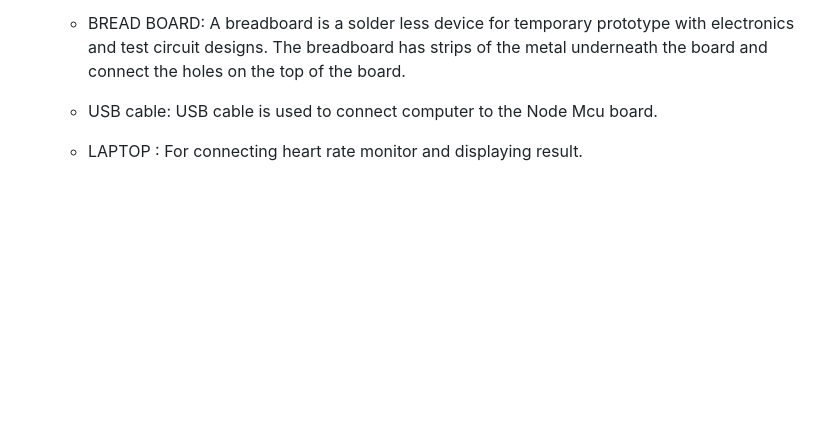
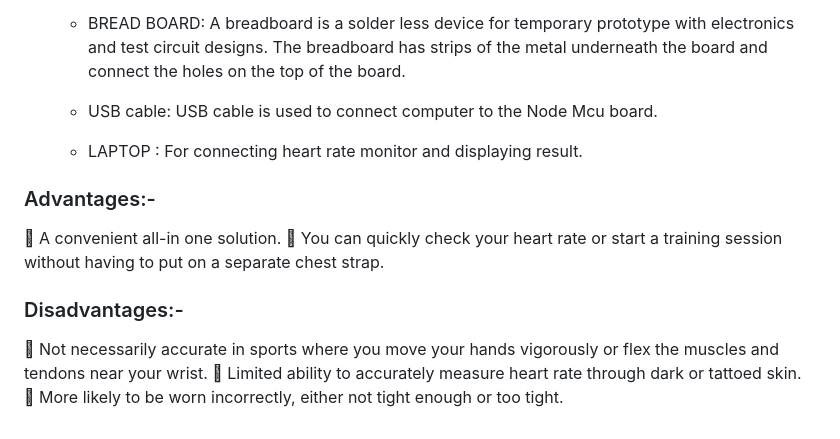
Before and after one commit to prashantjagtap2909/Heart-Rate-Monitor, a Markdown page: README.md, the part around the change. GitHub-like rendering; blank space fills up the shorter version.

```diff
--- a/README.md
+++ b/README.md
@@ -46,7 +46,20 @@ This paper proposes a heart rate monitoring detection system using IoT. Nowadays
 
 
 
+
     - USB cable: USB cable is used to connect computer to the Node Mcu board.
 
 
     - LAPTOP : 	For connecting heart rate monitor and displaying result.
+
+
+### Advantages:-
+
+ A convenient all-in one solution.
+ You can quickly check your heart rate or start a training session without having to
+put on a separate chest strap.
+### Disadvantages:-
+ Not necessarily accurate in sports where you move your hands vigorously or flex
+the muscles and tendons near your wrist.
+ Limited ability to accurately measure heart rate through dark or tattoed skin.
+ More likely to be worn incorrectly, either not tight enough or too tight.
```
